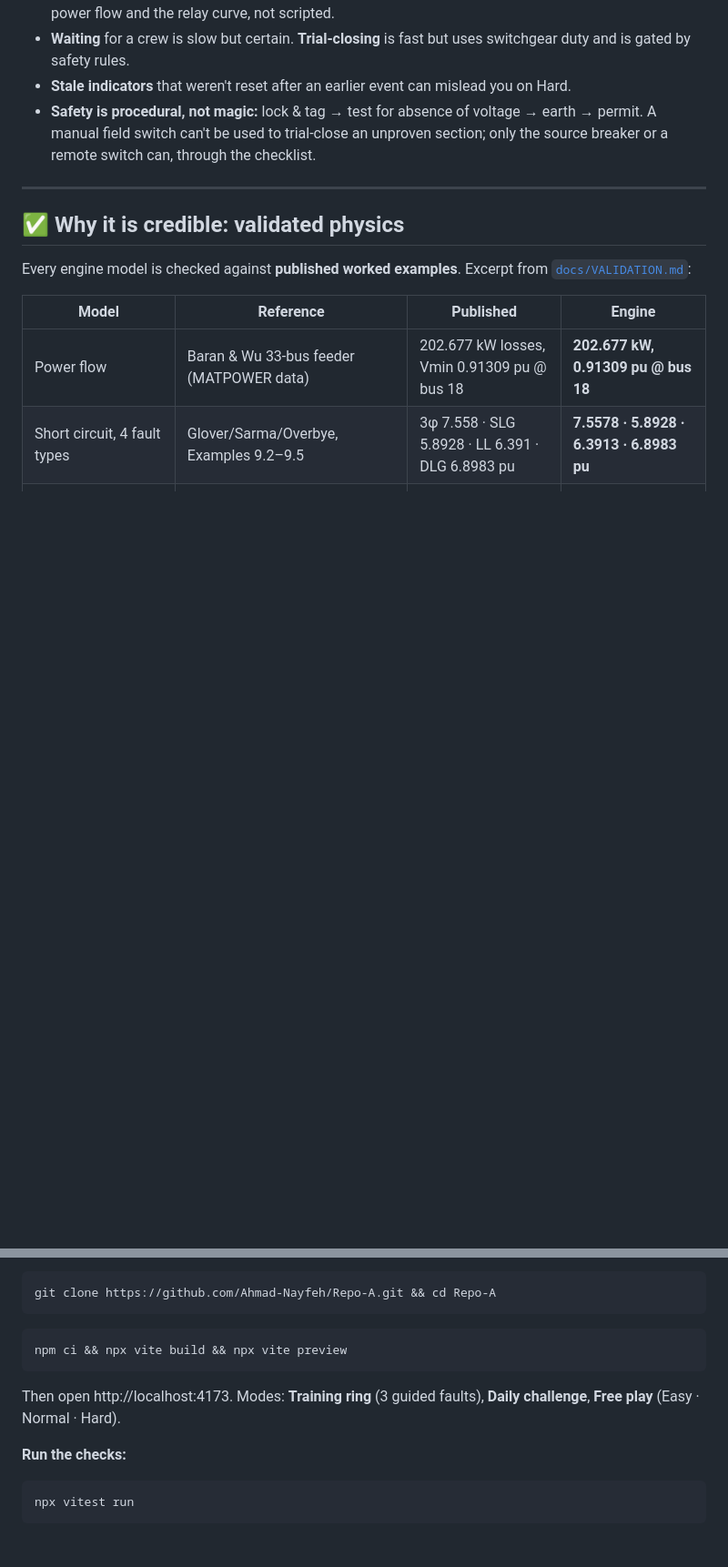
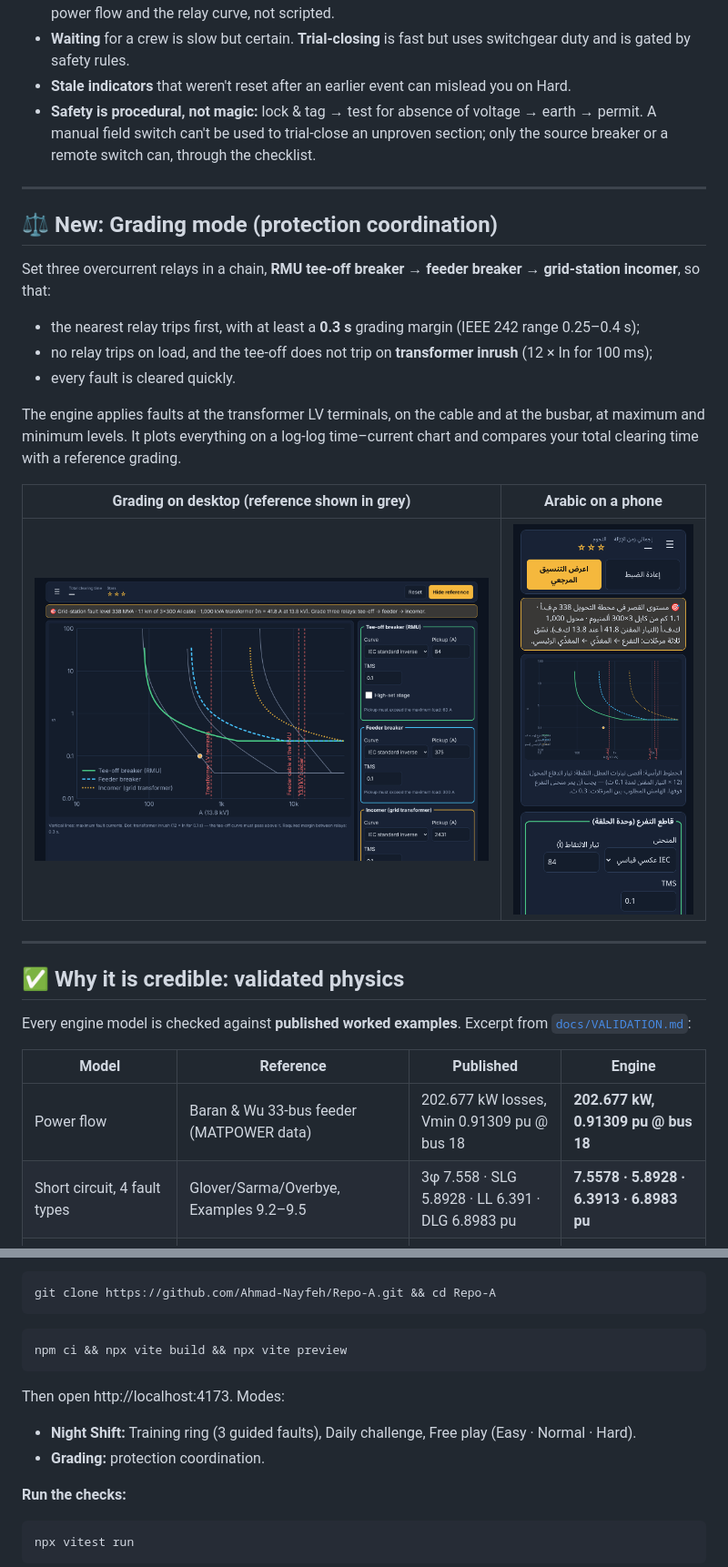
Before and after one commit to Ahmad-Nayfeh/Repo-A, a Markdown page: README.md, 2 parts joined by grey strips. Shown at 91% size. GitHub-like rendering; pictures changed too: docs/media/grading-ar-phone.png (added), docs/media/grading-en.png (added); blank space fills up the shorter version.

````diff
--- a/README.md
+++ b/README.md
@@ -101,6 +102,21 @@ What makes the decisions interesting:
 
 ---
 
+## ⚖️ New: Grading mode (protection coordination)
+
+Set three overcurrent relays in a chain, **RMU tee-off breaker → feeder breaker → grid-station incomer**, so that:
+- the nearest relay trips first, with at least a **0.3 s** grading margin (IEEE 242 range 0.25–0.4 s);
+- no relay trips on load, and the tee-off does not trip on **transformer inrush** (12 × In for 100 ms);
+- every fault is cleared quickly.
+
+The engine applies faults at the transformer LV terminals, on the cable and at the busbar, at maximum and minimum levels. It plots everything on a log-log time–current chart and compares your total clearing time with a reference grading.
+
+| Grading on desktop (reference shown in grey) | Arabic on a phone |
+|---|---|
+| <img src="docs/media/grading-en.png" alt="Grading mode with time-current chart" width="560"> | <img src="docs/media/grading-ar-phone.png" alt="Grading mode in Arabic on a phone" width="220"> |
+
+---
+
 ## ✅ Why it is credible: validated physics
 
 Every engine model is checked against **published worked examples**. Excerpt from [`docs/VALIDATION.md`](docs/VALIDATION.md):
@@ -132,7 +149,9 @@ git clone https://github.com/Ahmad-Nayfeh/Repo-A.git && cd Repo-A
 npm ci && npx vite build && npx vite preview
 ```
 
-Then open http://localhost:4173. Modes: **Training ring** (3 guided faults), **Daily challenge**, **Free play** (Easy · Normal · Hard).
+Then open http://localhost:4173. Modes:
+- **Night Shift:** Training ring (3 guided faults), Daily challenge, Free play (Easy · Normal · Hard).
+- **Grading:** protection coordination.
 
 **Run the checks:**
 ```bash
````
Also changed, not shown: other parts of README.md (+6 -4 lines), docs/VALIDATION.md (+9 -0 lines), 7 other files.
